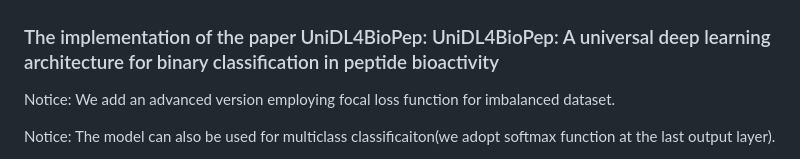
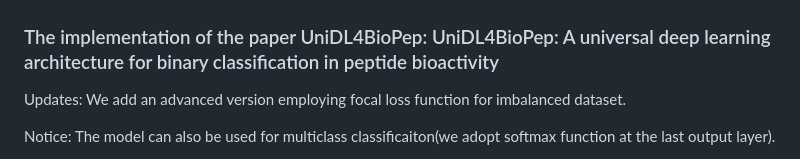
Before and after one commit to dzjxzyd/UniDL4BioPep, a Markdown page: README.md, the part around the change. GitHub-like rendering.

```diff
--- a/README.md
+++ b/README.md
@@ -2,7 +2,7 @@
 
 ### The implementation of the paper UniDL4BioPep: UniDL4BioPep: A universal deep learning architecture for binary classification in peptide bioactivity
 
-Notice:  We add an advanced version employing focal loss function for imbalanced dataset.
+Updates:  We add an advanced version employing focal loss function for imbalanced dataset.
 
 Notice: The model can also be used for multiclass classificaiton(we adopt softmax function at the last output layer).
 
```
